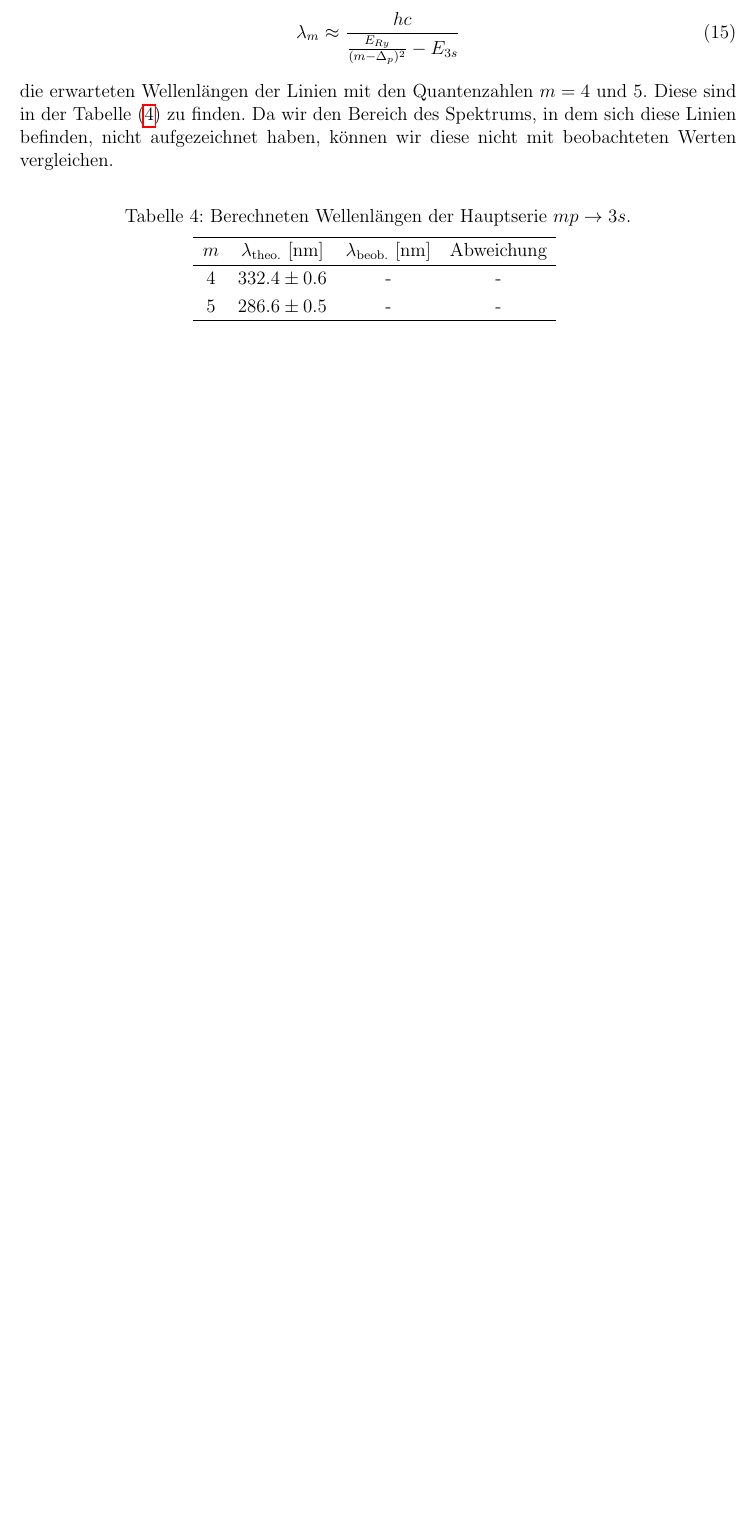
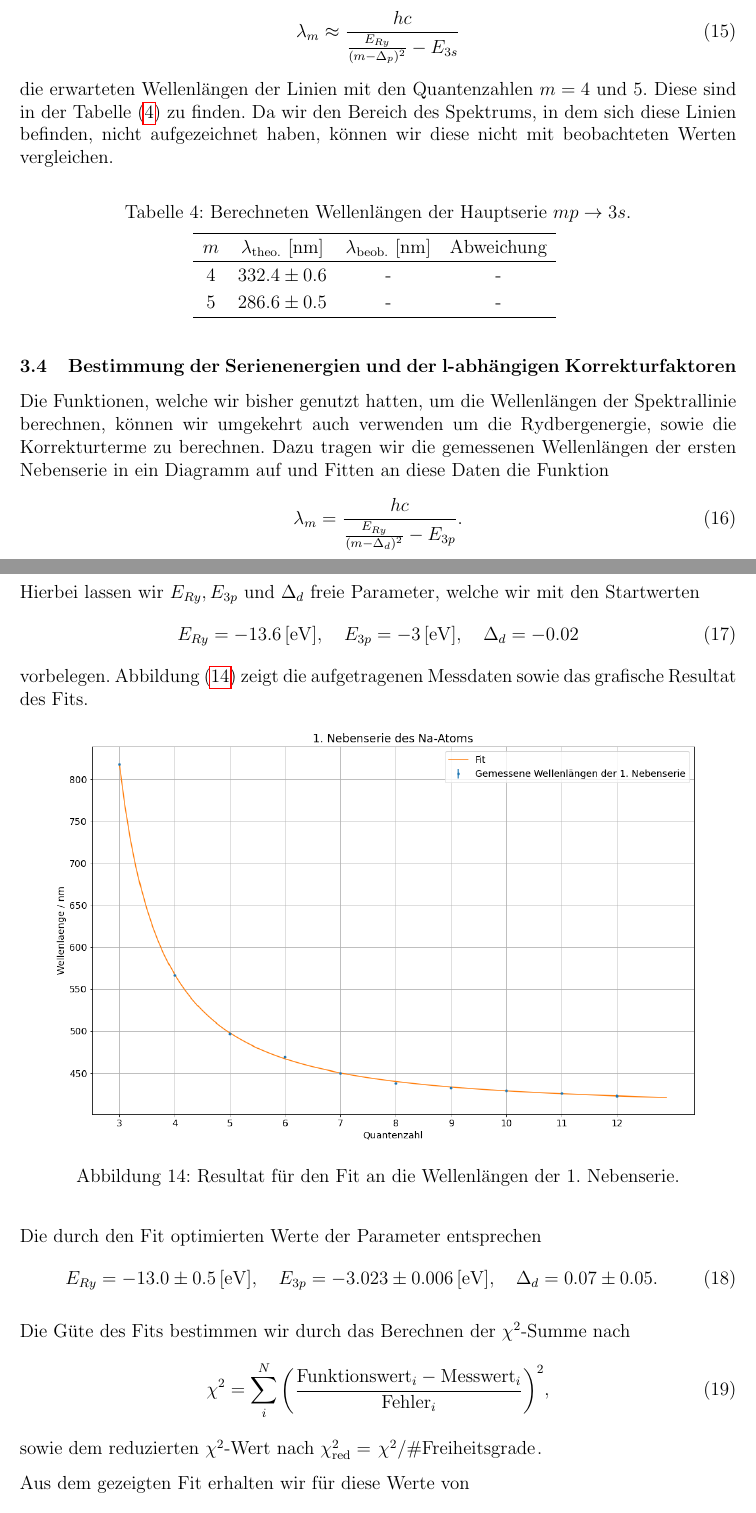
Before and after one commit to marpfr/apl2, a LaTeX document (234/main.tex, which reads 234/evaluation_analysis.tex): part of page 15 of 16 before the commit and two parts of pages 15 and 16 of 18 after it, the two joined at a grey line, cut so that both start at the same text, the shorter picture padded with empty space. Compiled offline with pdfLaTeX.

Commit message:
234 bis ende fits

```diff
--- a/234/evaluation_analysis.tex
+++ b/234/evaluation_analysis.tex
@@ -258,3 +258,43 @@ die erwarteten Wellenlängen der Linien mit den Quantenzahlen $m = 4$ und $5$. D
   \end{tabular}
   \label{tab:wellenlaengen_hs}
 \end{table}
+
+\subsection{Bestimmung der Serienenergien und der l-abhängigen Korrekturfaktoren}
+
+Die Funktionen, welche wir bisher genutzt hatten, um die Wellenlängen der Spektrallinie berechnen, können wir umgekehrt auch verwenden um die Rydbergenergie, sowie die Korrekturterme zu berechnen. Dazu tragen wir die gemessenen Wellenlängen der ersten Nebenserie in ein Diagramm auf und Fitten an diese Daten die Funktion
+\begin{align}
+  \lambda_m = \frac{hc}{\frac{E_{Ry}}{(m-\Delta_d)^2} - E_{3p}}.
+\end{align}
+
+Hierbei lassen wir $E_{Ry}, E_{3p}$ und $\Delta_d$ freie Parameter, welche wir mit den Startwerten
+\begin{align}
+  E_{Ry} = -13.6\, [\si{\electronvolt}], \quad
+  E_{3p} = -3\, [\si{\electronvolt}], \quad
+  \Delta_d = -0.02
+\end{align}
+vorbelegen. \abbref{fig:na_1ns_fit} zeigt die aufgetragenen Messdaten sowie das grafische Resultat des Fits.
+
+\begin{figure}[H]
+  \centering
+  \includegraphics[width=.9\textwidth]{files/plots/na_1ns_fit.png}
+  \caption{Resultat für den Fit an die Wellenlängen der 1. Nebenserie.}
+  \label{fig:na_1ns_fit}
+\end{figure}
+
+Die durch den Fit optimierten Werte der Parameter entsprechen
+\begin{align}
+  E_{Ry} = -13.0 \pm 0.5\, [\si{\electronvolt}], \quad
+  E_{3p} = -3.023 \pm 0.006\, [\si{\electronvolt}], \quad
+  \Delta_d = 0.07 \pm 0.05.
+\end{align}
+
+Die Güte des Fits bestimmen wir durch das Berechnen der $\chisq$-Summe nach
+\begin{align}
+  \chisq = \sum_{i}^{N} \qty(\frac{\text{Funktionswert}_i - \text{Messwert}_i}{\text{Fehler}_i})^2,
+\end{align}
+sowie dem reduzierten $\chisq$-Wert nach $\chisqrd = \flatfrac{\chisq}{\#\text{Freiheitsgrade}}$.
+
+Aus dem gezeigten Fit erhalten wir für diese Werte von
+\begin{align}
+  \chisq = 10.53,\qquad \chisqrd = 1.50.
+\end{align}
@@ -260,0 +306 @@ die erwarteten Wellenlängen der Linien mit den Quantenzahlen $m = 4$ und $5$. D
+  \lambda_m = \frac{hc}{\frac{E_{Ry}}{(m - \Delta_s)^2} - E_{3p}}
@@ -260,0 +321,2 @@ die erwarteten Wellenlängen der Linien mit den Quantenzahlen $m = 4$ und $5$. D
+  \label{fig:na_2ns_fit}
+\end{figure}
```
Also changed, not shown: 234/evaluation_analysis.tex (34 more changed lines).
